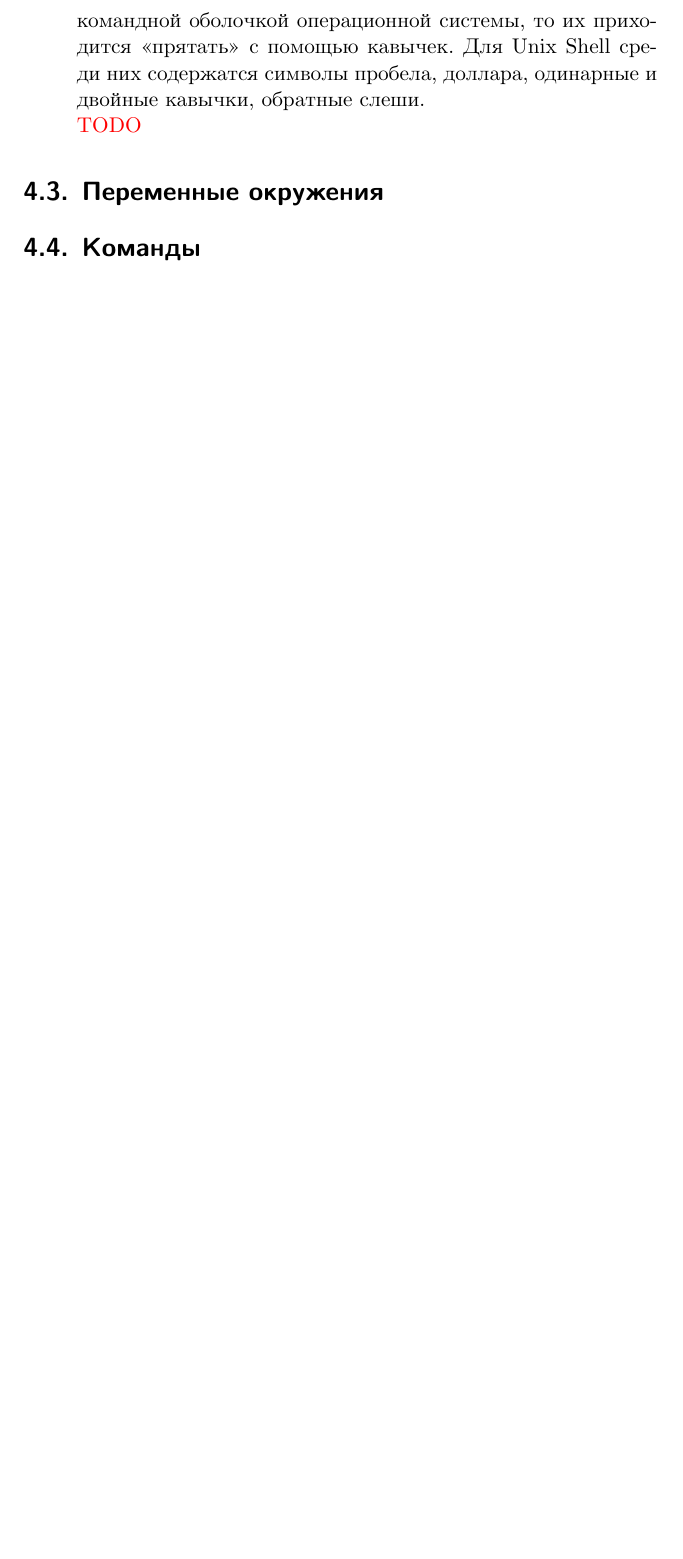
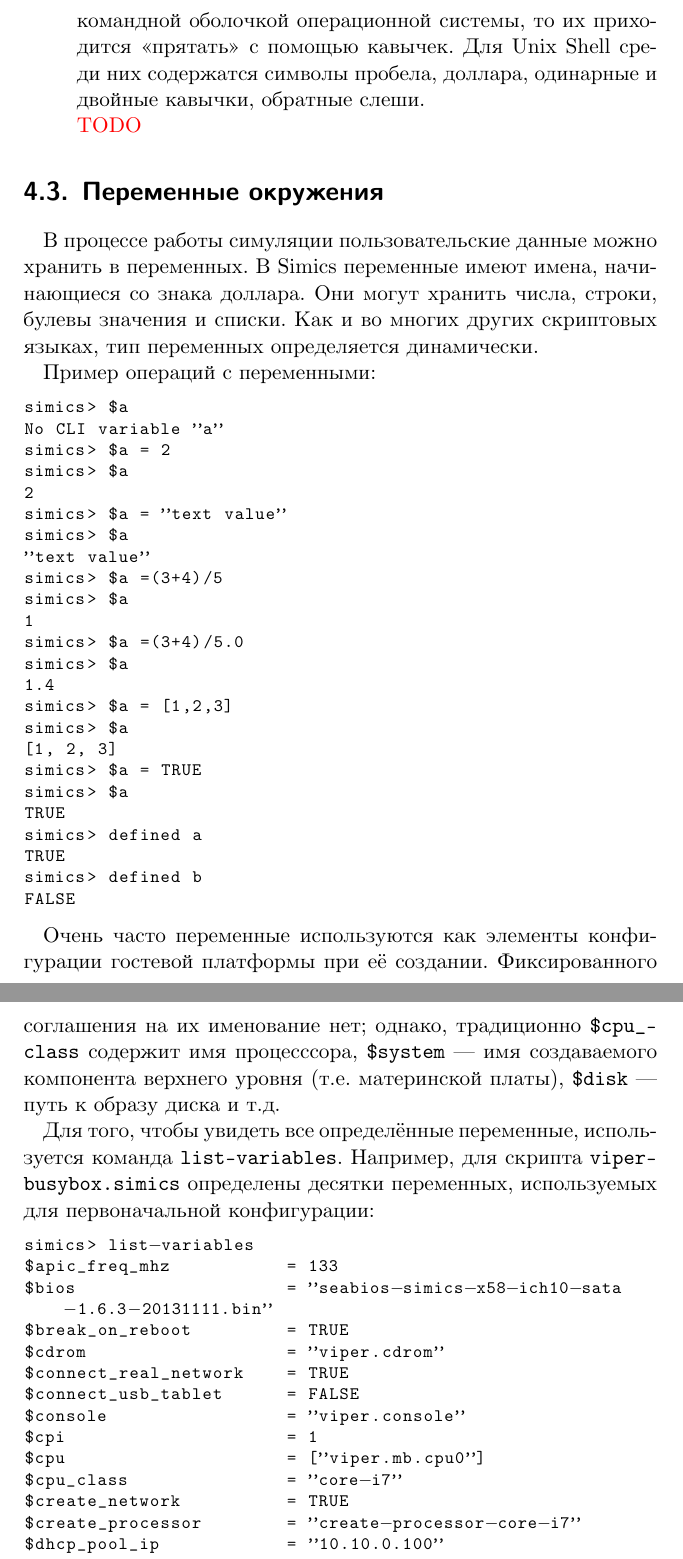
Before and after one commit to grigory-rechistov/simlab, a LaTeX book (practicum.tex, which reads lab-scripting.tex): part of page 43 of 110 before the commit and two parts of pages 43 and 44 of 112 after it, the two joined at a grey line, cut so that both start at the same text, the shorter picture padded with empty space. The pictures show the PDF file practicum.pdf that the author committed with the source.

Commit message:
Expanded section on vars

```diff
--- a/lab-scripting.tex
+++ b/lab-scripting.tex
@@ -51,3 +51,52 @@
 
 \section{Переменные окружения}
 
+В процессе работы симуляции пользовательские данные можно хранить в переменных. В Simics переменные имеют имена, начинающиеся со знака доллара. Они могут хранить числа, строки, булевы значения и списки. Как и во многих других скриптовых языках, тип переменных определяется динамически.
+
+Пример операций с переменными:
+\begin{lstlisting}
+simics> $a
+No CLI variable "a"
+simics> $a = 2
+simics> $a
+2
+simics> $a = "text value"
+simics> $a
+"text value"
+simics> $a =(3+4)/5
+simics> $a
+1
+simics> $a =(3+4)/5.0
+simics> $a
+1.4
+simics> $a = [1,2,3]
+simics> $a
+[1, 2, 3]
+simics> $a = TRUE
+simics> $a
+TRUE
+simics> defined a
+TRUE
+simics> defined b
+FALSE
+\end{lstlisting}
+
+Очень часто переменные используются как элементы конфигурации гостевой платформы при её создании. Фиксированного соглашения на их именование нет; однако, традиционно \texttt{\$cpu_class} содержит имя процесссора, \texttt{\$system} --- имя создаваемого компонента верхнего уровня (т.е. материнской платы), \texttt{\$disk} --- путь к образу диска и т.д.
+
+Для того, чтобы увидеть все определённые переменные, используется команда \texttt{list-variables}. Например, для скрипта \texttt{viper-busybox.simics} определены десятки переменных, используемых для первоначальной конфигурации:
+
+\begin{lstlisting}
+simics> list-variables
+$apic_freq_mhz           = 133
+$bios                    = "seabios-simics-x58-ich10-sata-1.6.3-20131111.bin"
+$break_on_reboot         = TRUE
+$cdrom                   = "viper.cdrom"
+$connect_real_network    = TRUE
+$connect_usb_tablet      = FALSE
+$console                 = "viper.console"
+$cpi                     = 1
+$cpu                     = ["viper.mb.cpu0"]
+$cpu_class               = "core-i7"
+$create_network          = TRUE
+$create_processor        = "create-processor-core-i7"
+$dhcp_pool_ip            = "10.10.0.100"
@@ -53,0 +107 @@
+$efi                     = FALSE
@@ -54,3 +114,5 @@
+\end{lstlisting}
+
 \section{Команды}
 
 \section{Python}
```
Also changed, not shown: practicum.pdf, lab-scripting.tex (13 more changed lines).
